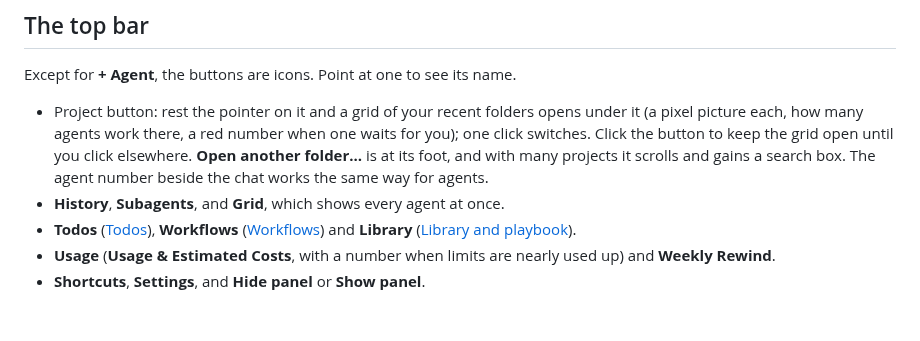
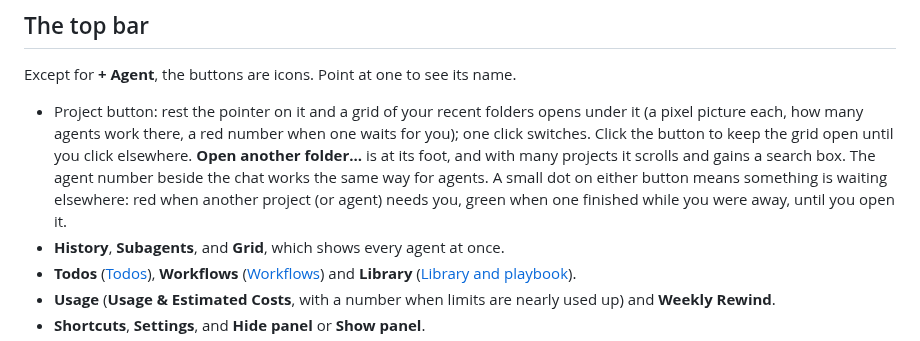
Before and after one commit to hodkep/agent-world, a Markdown page: docs/guide/the-office.md, the part around the change. Drawn GitHub-style; blank space fills up the shorter version.

Commit message:
feat(office): a dot on the project button and the agent number says another project or agent needs you (red) or finished while you were away (green)

```diff
--- a/docs/guide/the-office.md
+++ b/docs/guide/the-office.md
@@ -59,7 +59,7 @@ The tag says what kind of request it is. Each kind is in [Dialogs](chat-and-dial
 
 Except for **+ Agent**, the buttons are icons. Point at one to see its name.
 
-- Project button: rest the pointer on it and a grid of your recent folders opens under it (a pixel picture each, how many agents work there, a red number when one waits for you); one click switches. Click the button to keep the grid open until you click elsewhere. **Open another folder…** is at its foot, and with many projects it scrolls and gains a search box. The agent number beside the chat works the same way for agents.
+- Project button: rest the pointer on it and a grid of your recent folders opens under it (a pixel picture each, how many agents work there, a red number when one waits for you); one click switches. Click the button to keep the grid open until you click elsewhere. **Open another folder…** is at its foot, and with many projects it scrolls and gains a search box. The agent number beside the chat works the same way for agents. A small dot on either button means something is waiting elsewhere: red when another project (or agent) needs you, green when one finished while you were away, until you open it.
 - **History**, **Subagents**, and **Grid**, which shows every agent at once.
 - **Todos** ([Todos](todos.md)), **Workflows** ([Workflows](workflows.md)) and **Library** ([Library and playbook](library-and-playbook.md)).
 - **Usage** (**Usage & Estimated Costs**, with a number when limits are nearly used up) and **Weekly Rewind**.
```
Also changed, not shown: docs/images/quick-switch-dot.png (added), 6 other files.
